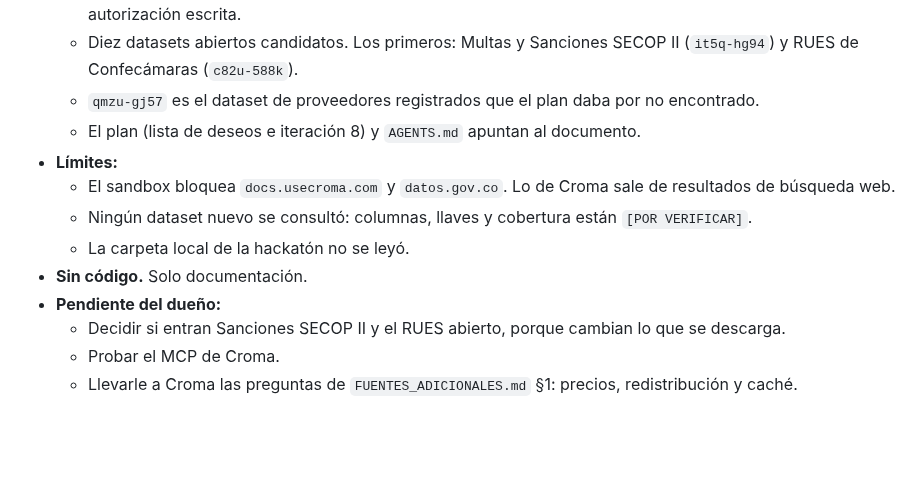
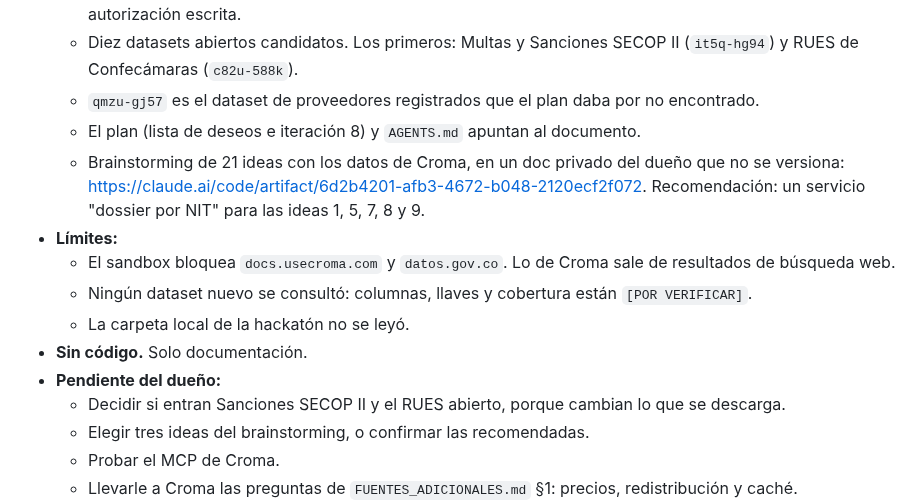
Before and after one commit to andres-solanor/secop-opportunities-engine, a Markdown page: docs/ESTADO.md, the part around the change. GitHub-like rendering; blank space fills up the shorter version.

```diff
--- a/docs/ESTADO.md
+++ b/docs/ESTADO.md
@@ -730,6 +730,7 @@ Cierre de la sesión de investigación de competencia y "seguir lo guardado". Es
   - Diez datasets abiertos candidatos. Los primeros: Multas y Sanciones SECOP II (`it5q-hg94`) y RUES de Confecámaras (`c82u-588k`).
   - `qmzu-gj57` es el dataset de proveedores registrados que el plan daba por no encontrado.
   - El plan (lista de deseos e iteración 8) y `AGENTS.md` apuntan al documento.
+  - Brainstorming de 21 ideas con los datos de Croma, en un doc privado del dueño que no se versiona: https://claude.ai/code/artifact/6d2b4201-afb3-4672-b048-2120ecf2f072. Recomendación: un servicio "dossier por NIT" para las ideas 1, 5, 7, 8 y 9.
 - **Límites:**
   - El sandbox bloquea `docs.usecroma.com` y `datos.gov.co`. Lo de Croma sale de resultados de búsqueda web.
   - Ningún dataset nuevo se consultó: columnas, llaves y cobertura están `[POR VERIFICAR]`.
@@ -737,6 +738,7 @@ Cierre de la sesión de investigación de competencia y "seguir lo guardado". Es
 - **Sin código.** Solo documentación.
 - **Pendiente del dueño:**
   - Decidir si entran Sanciones SECOP II y el RUES abierto, porque cambian lo que se descarga.
+  - Elegir tres ideas del brainstorming, o confirmar las recomendadas.
   - Probar el MCP de Croma.
   - Llevarle a Croma las preguntas de `FUENTES_ADICIONALES.md` §1: precios, redistribución y caché.
 - **Próximas tres acciones:**
```
Also changed, not shown: docs/PLAN_ITERACIONES.md (+6 -0 lines).
